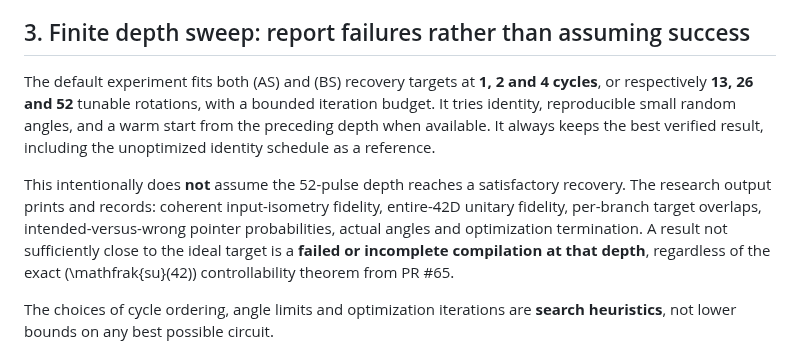
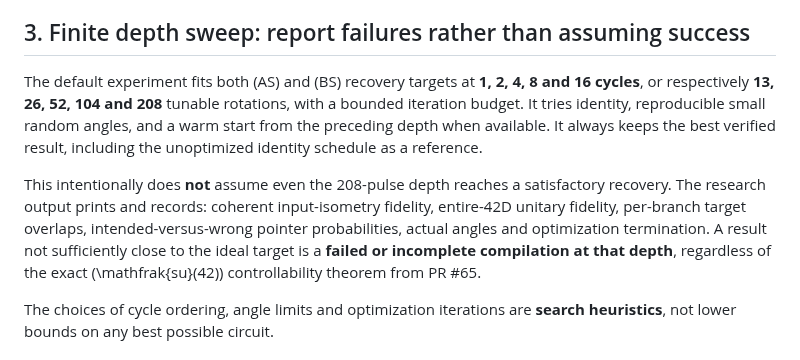
Before and after one commit to HiroSakuraba/Standard-model-generation-as-quantum-error-correction, a Markdown page: COLOUR_S3_RECOVERY_PULSE_COMPILER_AUDIT.md, the part around the change. GitHub-like rendering.

Commit message:
Expand numerical depth convergence and runtime frontier to 208 tunable controls

```diff
--- a/COLOUR_S3_RECOVERY_PULSE_COMPILER_AUDIT.md
+++ b/COLOUR_S3_RECOVERY_PULSE_COMPILER_AUDIT.md
@@ -60,9 +60,9 @@ and computes the full gradient using forward states and backward-adjoint states.
 
 ## 3. Finite depth sweep: report failures rather than assuming success
 
-The default experiment fits both \(AS\) and \(BS\) recovery targets at **1, 2 and 4 cycles**, or respectively **13, 26 and 52** tunable rotations, with a bounded iteration budget. It tries identity, reproducible small random angles, and a warm start from the preceding depth when available. It always keeps the best verified result, including the unoptimized identity schedule as a reference.
+The default experiment fits both \(AS\) and \(BS\) recovery targets at **1, 2, 4, 8 and 16 cycles**, or respectively **13, 26, 52, 104 and 208** tunable rotations, with a bounded iteration budget. It tries identity, reproducible small random angles, and a warm start from the preceding depth when available. It always keeps the best verified result, including the unoptimized identity schedule as a reference.
 
-This intentionally does **not** assume the 52-pulse depth reaches a satisfactory recovery. The research output prints and records: coherent input-isometry fidelity, entire-42D unitary fidelity, per-branch target overlaps, intended-versus-wrong pointer probabilities, actual angles and optimization termination. A result not sufficiently close to the ideal target is a **failed or incomplete compilation at that depth**, regardless of the exact \(\mathfrak{su}(42)\) controllability theorem from PR #65.
+This intentionally does **not** assume even the 208-pulse depth reaches a satisfactory recovery. The research output prints and records: coherent input-isometry fidelity, entire-42D unitary fidelity, per-branch target overlaps, intended-versus-wrong pointer probabilities, actual angles and optimization termination. A result not sufficiently close to the ideal target is a **failed or incomplete compilation at that depth**, regardless of the exact \(\mathfrak{su}(42)\) controllability theorem from PR #65.
 
 The choices of cycle ordering, angle limits and optimization iterations are **search heuristics**, not lower bounds on any best possible circuit.
 
```
